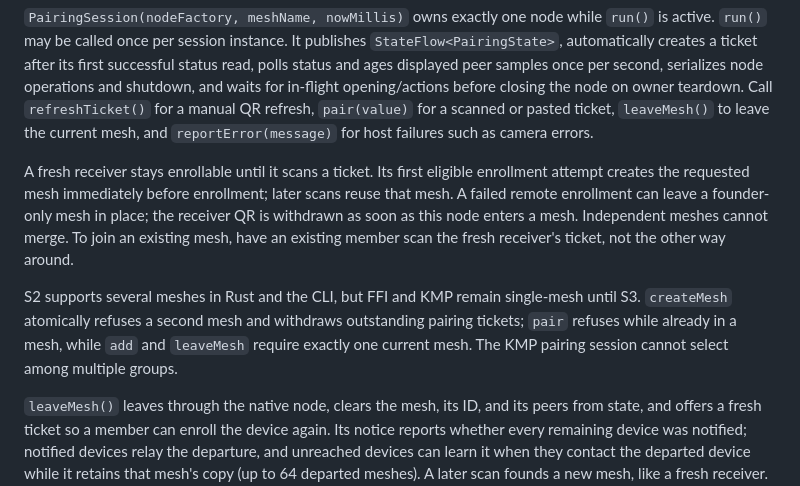
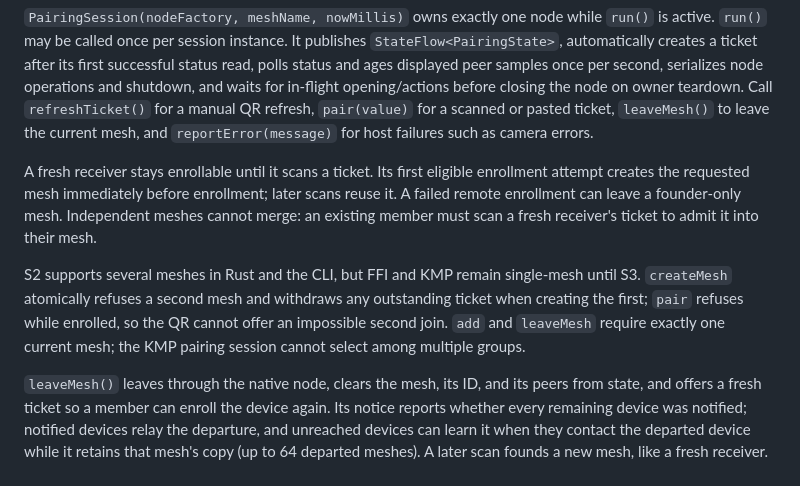
Before and after one commit to abysl/spirit-library2, a Markdown page: kmp/README.md, the part around the change. Rendered like a GitHub page.

```diff
--- a/kmp/README.md
+++ b/kmp/README.md
@@ -42,9 +42,9 @@ Native preparation compiles the sibling Rust workspace before the consuming Grad
 
 `PairingSession(nodeFactory, meshName, nowMillis)` owns exactly one node while `run()` is active. `run()` may be called once per session instance. It publishes `StateFlow<PairingState>`, automatically creates a ticket after its first successful status read, polls status and ages displayed peer samples once per second, serializes node operations and shutdown, and waits for in-flight opening/actions before closing the node on owner teardown. Call `refreshTicket()` for a manual QR refresh, `pair(value)` for a scanned or pasted ticket, `leaveMesh()` to leave the current mesh, and `reportError(message)` for host failures such as camera errors.
 
-A fresh receiver stays enrollable until it scans a ticket. Its first eligible enrollment attempt creates the requested mesh immediately before enrollment; later scans reuse that mesh. A failed remote enrollment can leave a founder-only mesh in place; the receiver QR is withdrawn as soon as this node enters a mesh. Independent meshes cannot merge. To join an existing mesh, have an existing member scan the fresh receiver's ticket, not the other way around.
+A fresh receiver stays enrollable until it scans a ticket. Its first eligible enrollment attempt creates the requested mesh immediately before enrollment; later scans reuse it. A failed remote enrollment can leave a founder-only mesh. Independent meshes cannot merge: an existing member must scan a fresh receiver's ticket to admit it into their mesh.
 
-S2 supports several meshes in Rust and the CLI, but FFI and KMP remain single-mesh until S3. `createMesh` atomically refuses a second mesh and withdraws outstanding pairing tickets; `pair` refuses while already in a mesh, while `add` and `leaveMesh` require exactly one current mesh. The KMP pairing session cannot select among multiple groups.
+S2 supports several meshes in Rust and the CLI, but FFI and KMP remain single-mesh until S3. `createMesh` atomically refuses a second mesh and withdraws any outstanding ticket when creating the first; `pair` refuses while enrolled, so the QR cannot offer an impossible second join. `add` and `leaveMesh` require exactly one current mesh; the KMP pairing session cannot select among multiple groups.
 
 `leaveMesh()` leaves through the native node, clears the mesh, its ID, and its peers from state, and offers a fresh ticket so a member can enroll the device again. Its notice reports whether every remaining device was notified; notified devices relay the departure, and unreached devices can learn it when they contact the departed device while it retains that mesh's copy (up to 64 departed meshes). A later scan founds a new mesh, like a fresh receiver. Post-leave ticket refresh is cancellable when the node suspends, but native `SpiritNode.pair()` blocks inside `Dispatchers.IO`: offline teardown can still wait for its bounded request deadline (about 10 seconds). A failed leave keeps the membership and reports `Could not leave mesh`. See [leaving and rejoining](../wiki/design/nodes.md#leaving-and-rejoining).
 
```
Also changed, not shown: wiki/design/nodes.md (+23 -21 lines).
